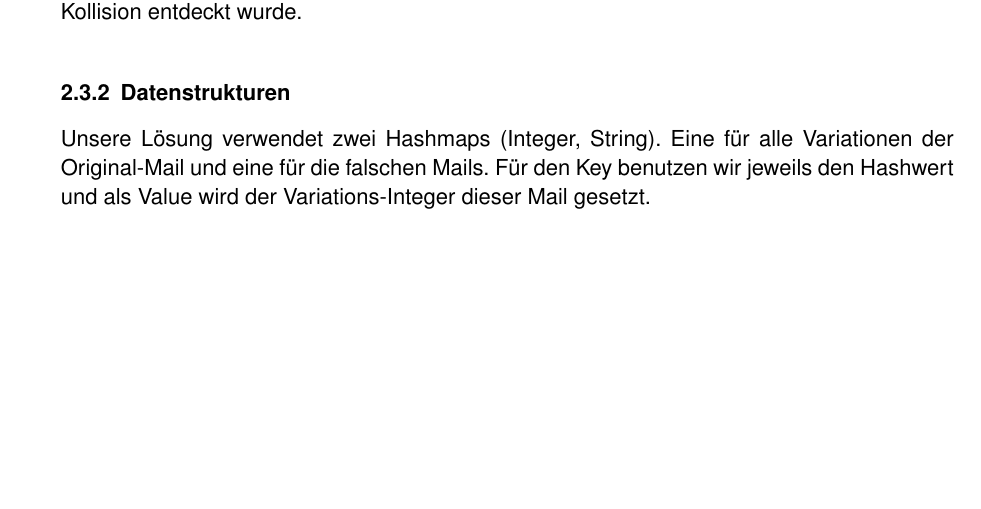
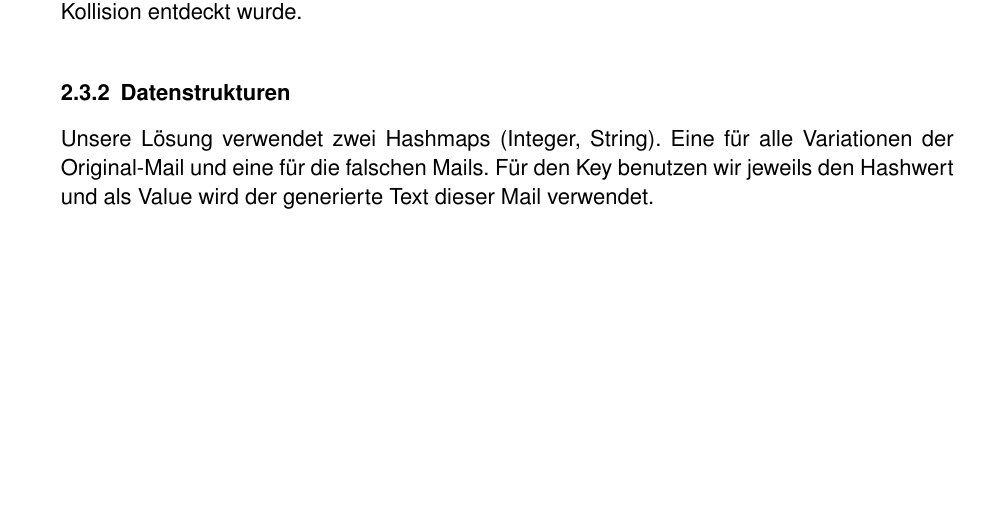
Before and after one commit to danielguerber/Apsi, a LaTeX paper (Bericht/fhnw_template.tex): part of page 3 of 3, cut so that both start at the same text. Compiled offline with pdfLaTeX.

Commit message:
Minor Changes

```diff
--- a/Bericht/fhnw_template.tex
+++ b/Bericht/fhnw_template.tex
@@ -24,7 +24,7 @@
 \lhead{
  \includegraphics[scale=0.8]{./fhnw_ht_e_10mm.jpg}}
  \renewcommand{\headrulewidth}{0pt}
- \lfoot{\thepage\ / \pageref{LastPage} }
+ \lfoot{\thepage\ / 3 }
 }
 
 \pagestyle{firststyle} %different look of first page
@@ -78,5 +78,5 @@ Erst werden $2^{11}$ (2048) Varianten der Original- und der Fake-Email generiert
 Zusätzlich zur gemeinsamen Generierung von Original- und Fake-Emails bietet unsere Implementation die Möglichkeit, der Definition des Geburtstagsparadoxons entsprechend, nur Fake-Emails zu generieren und diese mit dem Original des Aufgabenblattes zu vergleichen. Allerdings haben wir auf diese Art auch nach längerer Suche keine Kollisionen finden können, während bei generierten Originalfiles nach durchschnittlich je 80000 generierten Files eine Kollision entdeckt wurde.
 
 \subsubsection{Datenstrukturen}
-Unsere Lösung verwendet zwei Hashmaps (Integer, String). Eine für alle Variationen der Original-Mail und eine für die falschen Mails. Für den Key benutzen wir jeweils den Hashwert und als Value wird der Variations-Integer dieser Mail gesetzt.
+Unsere Lösung verwendet zwei Hashmaps (Integer, String). Eine für alle Variationen der Original-Mail und eine für die falschen Mails. Für den Key benutzen wir jeweils den Hashwert und als Value wird der generierte Text dieser Mail verwendet.
  \end{document}
```
Also changed, not shown: Bericht/fhnw_template.pdf, 5 other files.
